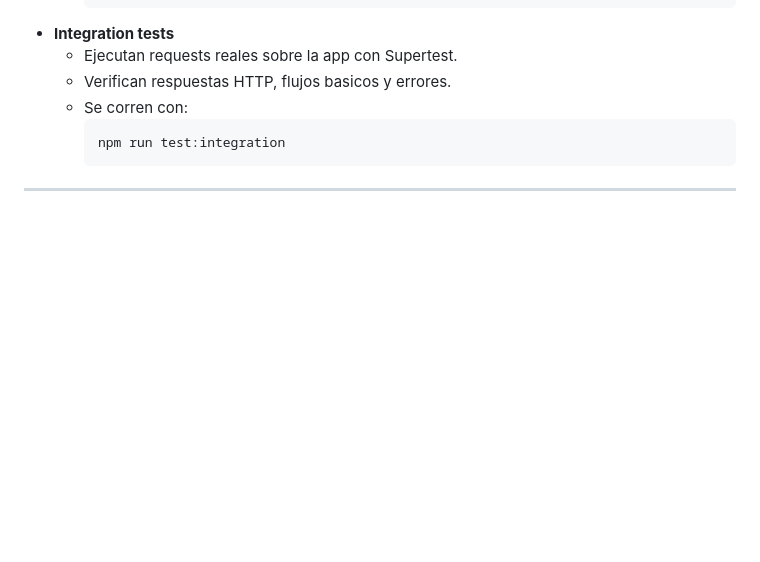
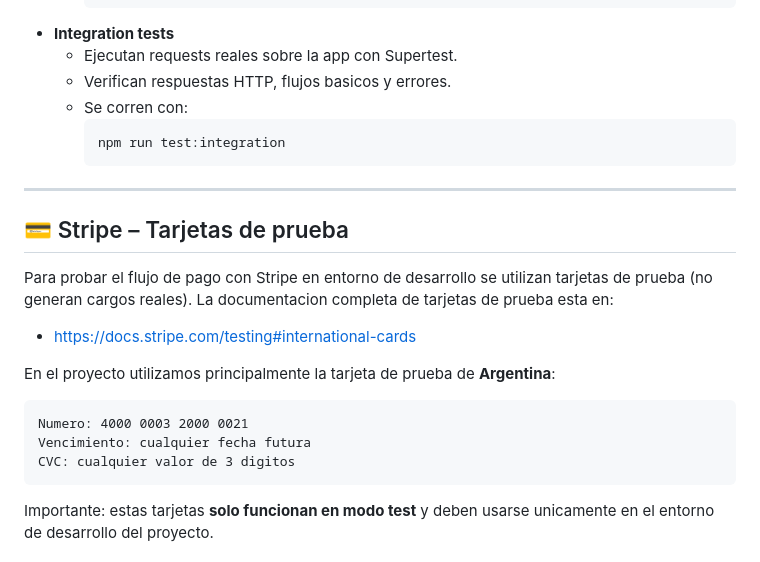
Before and after one commit to valenpeppi/BackEnd-Venta-de-Entradas, a Markdown page: README.md, the part around one of its changes. GitHub-like rendering; blank space fills up the shorter version.

Commit message:
Document Stripe test cards usage in README
Added information about Stripe test cards for payment flow.

```diff
--- a/README.md
+++ b/README.md
@@ -496,3 +496,32 @@
 
 <hr/>
 
+<h2>💳 Stripe – Tarjetas de prueba</h2>
+
+<p>
+  Para probar el flujo de pago con Stripe en entorno de desarrollo se utilizan tarjetas de prueba
+  (no generan cargos reales). La documentacion completa de tarjetas de prueba esta en:
+</p>
+
+<ul>
+  <li>
+    <a href="https://docs.stripe.com/testing#international-cards" target="_blank">
+      https://docs.stripe.com/testing#international-cards
+    </a>
+  </li>
+</ul>
+
+<p>
+  En el proyecto utilizamos principalmente la tarjeta de prueba de <strong>Argentina</strong>:
+</p>
+
+<pre><code>Numero: 4000 0003 2000 0021
+Vencimiento: cualquier fecha futura
+CVC: cualquier valor de 3 digitos
+</code></pre>
+
+<p>
+  Importante: estas tarjetas <strong>solo funcionan en modo test</strong> y deben usarse unicamente
+  en el entorno de desarrollo del proyecto.
+</p>
+
```
Also changed, not shown: other parts of README.md (+3 -0 lines).
